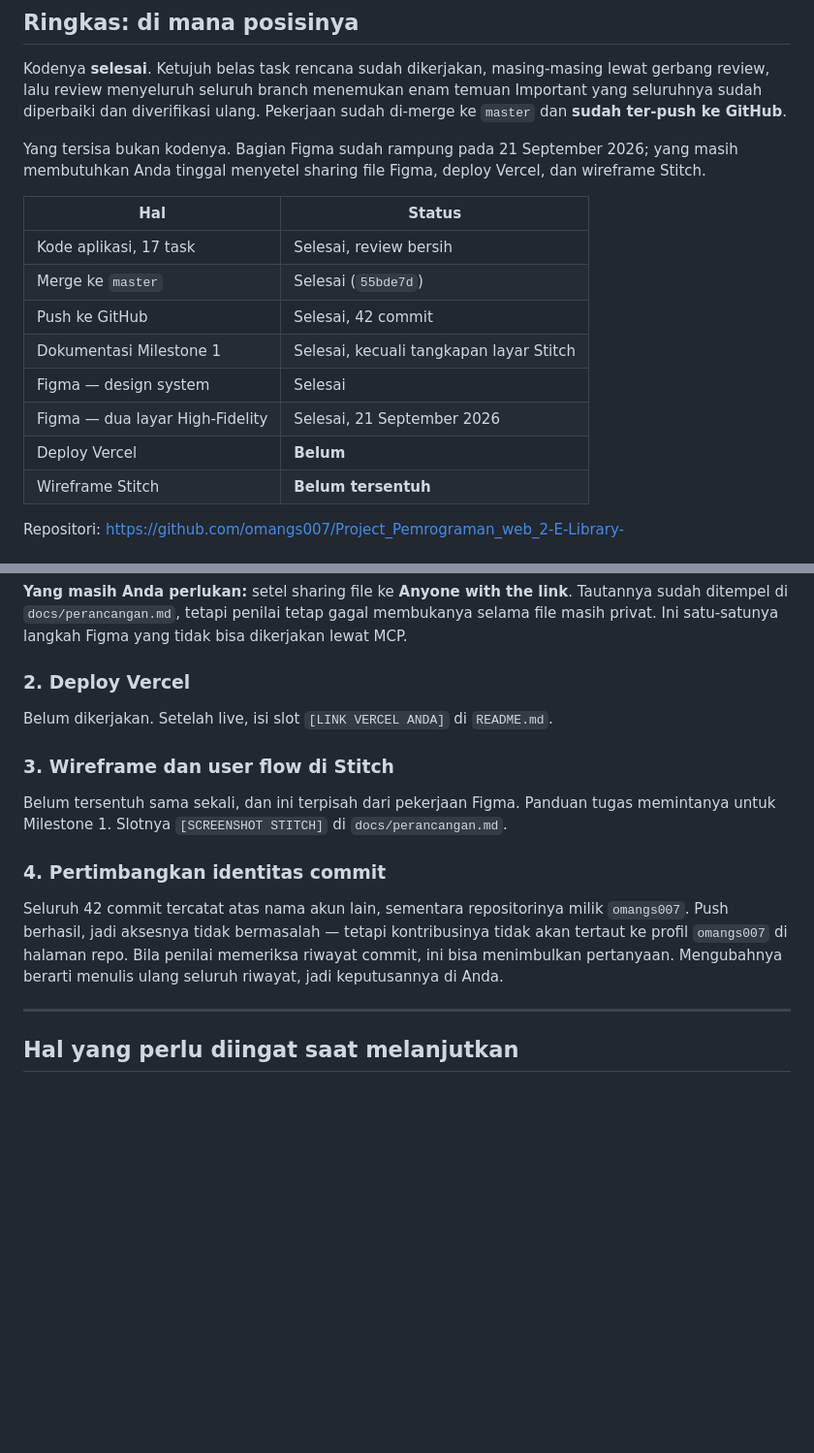
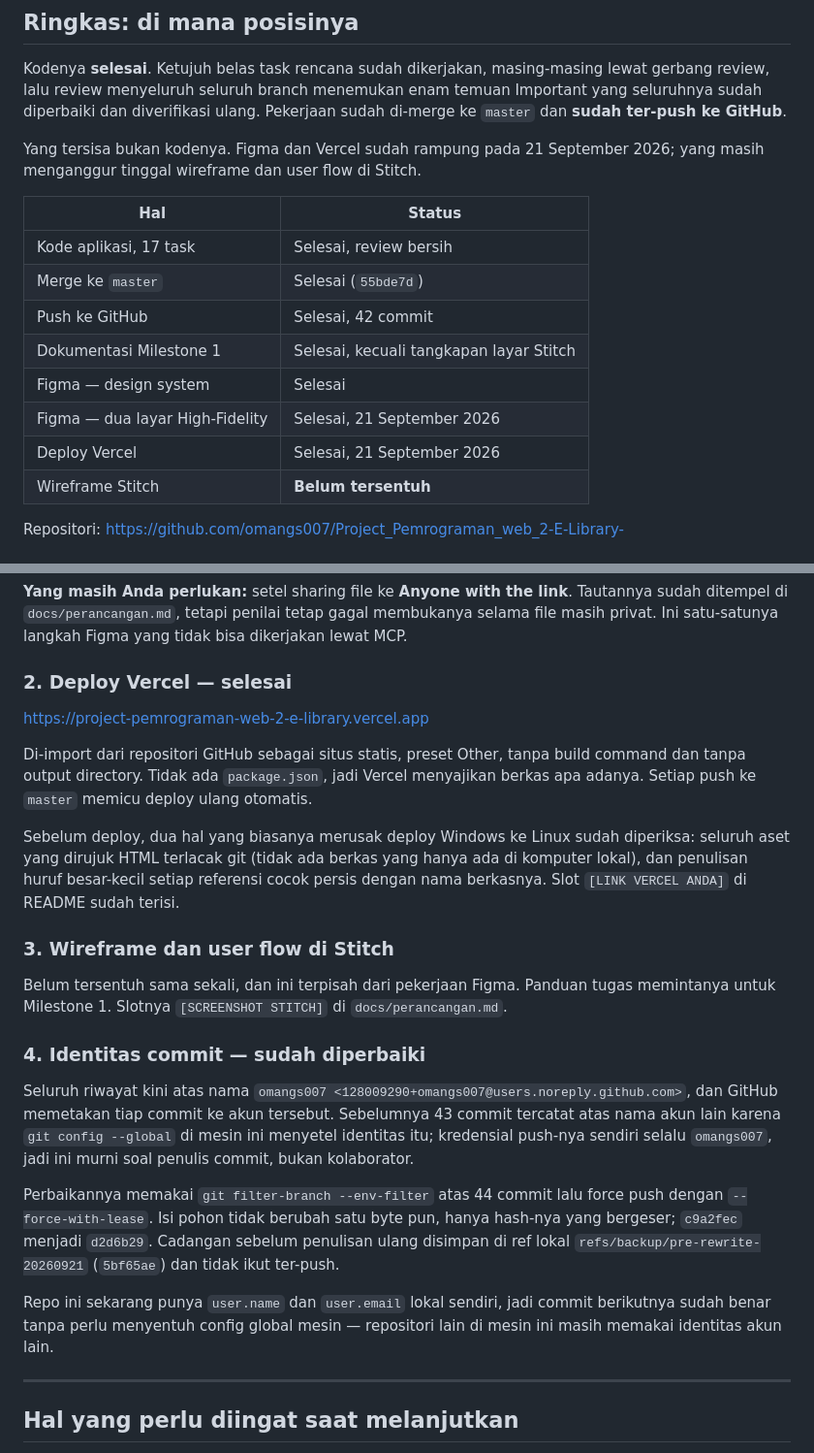
Before and after one commit to omangs007/Project_Pemrograman_web_2-E-Library-, a Markdown page: docs/superpowers/CHECKPOINT.md, 2 parts joined by grey strips. Shown at 97% size. Rendered like a GitHub page; blank space fills up the shorter version.

Commit message:
docs: isi tautan demo Vercel dan catat perbaikan identitas commit
Demo produksi live di project-pemrograman-web-2-e-library.vercel.app, di-deploy
dari master sebagai situs statis tanpa proses build. Delapan rute diuji dari
luar dan seluruhnya mengembalikan 200: halaman login, tiga halaman fitur,
stylesheet, modul layout, favicon, dan test runner.

CHECKPOINT mencatat identitas commit sudah diperbaiki. Sebelumnya 43 commit
tercatat atas nama akun lain karena git config global mesin ini, padahal
kredensial push-nya omangs007; jadi ini soal penulis commit, bukan kolaborator.
Seluruh 44 commit ditulis ulang dengan filter-branch lalu di-force push memakai
--force-with-lease. Isi pohon tidak berubah satu byte pun.

```diff
--- a/docs/superpowers/CHECKPOINT.md
+++ b/docs/superpowers/CHECKPOINT.md
@@ -10,8 +10,8 @@ gerbang review, lalu review menyeluruh seluruh branch menemukan enam temuan Impo
 yang seluruhnya sudah diperbaiki dan diverifikasi ulang. Pekerjaan sudah di-merge ke
 `master` dan **sudah ter-push ke GitHub**.
 
-Yang tersisa bukan kodenya. Bagian Figma sudah rampung pada 21 September 2026; yang masih
-membutuhkan Anda tinggal menyetel sharing file Figma, deploy Vercel, dan wireframe Stitch.
+Yang tersisa bukan kodenya. Figma dan Vercel sudah rampung pada 21 September 2026; yang
+masih menganggur tinggal wireframe dan user flow di Stitch.
 
 | Hal | Status |
 |---|---|
@@ -21,7 +21,7 @@ membutuhkan Anda tinggal menyetel sharing file Figma, deploy Vercel, dan wirefra
 | Dokumentasi Milestone 1 | Selesai, kecuali tangkapan layar Stitch |
 | Figma — design system | Selesai |
 | Figma — dua layar High-Fidelity | Selesai, 21 September 2026 |
-| Deploy Vercel | **Belum** |
+| Deploy Vercel | Selesai, 21 September 2026 |
 | Wireframe Stitch | **Belum tersentuh** |
 
 Repositori: <https://github.com/omangs007/Project_Pemrograman_web_2-E-Library->
@@ -81,22 +81,39 @@ juga tidak lagi mengikat, jadi mode Light bisa ditambahkan ke collection `Color`
 ditempel di `docs/perancangan.md`, tetapi penilai tetap gagal membukanya selama file masih
 privat. Ini satu-satunya langkah Figma yang tidak bisa dikerjakan lewat MCP.
 
-### 2. Deploy Vercel
+### 2. Deploy Vercel — selesai
 
-Belum dikerjakan. Setelah live, isi slot `[LINK VERCEL ANDA]` di `README.md`.
+<https://project-pemrograman-web-2-e-library.vercel.app>
+
+Di-import dari repositori GitHub sebagai situs statis, preset Other, tanpa build command
+dan tanpa output directory. Tidak ada `package.json`, jadi Vercel menyajikan berkas apa
+adanya. Setiap push ke `master` memicu deploy ulang otomatis.
+
+Sebelum deploy, dua hal yang biasanya merusak deploy Windows ke Linux sudah diperiksa:
+seluruh aset yang dirujuk HTML terlacak git (tidak ada berkas yang hanya ada di komputer
+lokal), dan penulisan huruf besar-kecil setiap referensi cocok persis dengan nama
+berkasnya. Slot `[LINK VERCEL ANDA]` di README sudah terisi.
 
 ### 3. Wireframe dan user flow di Stitch
 
 Belum tersentuh sama sekali, dan ini terpisah dari pekerjaan Figma. Panduan tugas
 memintanya untuk Milestone 1. Slotnya `[SCREENSHOT STITCH]` di `docs/perancangan.md`.
 
-### 4. Pertimbangkan identitas commit
+### 4. Identitas commit — sudah diperbaiki
 
-Seluruh 42 commit tercatat atas nama akun lain, sementara repositorinya milik
-`omangs007`. Push berhasil, jadi aksesnya tidak bermasalah — tetapi kontribusinya tidak
-akan tertaut ke profil `omangs007` di halaman repo. Bila penilai memeriksa riwayat commit,
-ini bisa menimbulkan pertanyaan. Mengubahnya berarti menulis ulang seluruh riwayat, jadi
-keputusannya di Anda.
+Seluruh riwayat kini atas nama `omangs007 <128009290+omangs007@users.noreply.github.com>`,
+dan GitHub memetakan tiap commit ke akun tersebut. Sebelumnya 43 commit tercatat atas nama
+akun lain karena `git config --global` di mesin ini menyetel identitas itu; kredensial
+push-nya sendiri selalu `omangs007`, jadi ini murni soal penulis commit, bukan kolaborator.
+
+Perbaikannya memakai `git filter-branch --env-filter` atas 44 commit lalu force push dengan
+`--force-with-lease`. Isi pohon tidak berubah satu byte pun, hanya hash-nya yang bergeser;
+`c9a2fec` menjadi `d2d6b29`. Cadangan sebelum penulisan ulang disimpan di ref lokal
+`refs/backup/pre-rewrite-20260921` (`5bf65ae`) dan tidak ikut ter-push.
+
+Repo ini sekarang punya `user.name` dan `user.email` lokal sendiri, jadi commit berikutnya
+sudah benar tanpa perlu menyentuh config global mesin — repositori lain di mesin ini masih
+memakai identitas akun lain.
 
 ---
 
```
Also changed, not shown: README.md (+2 -2 lines).
